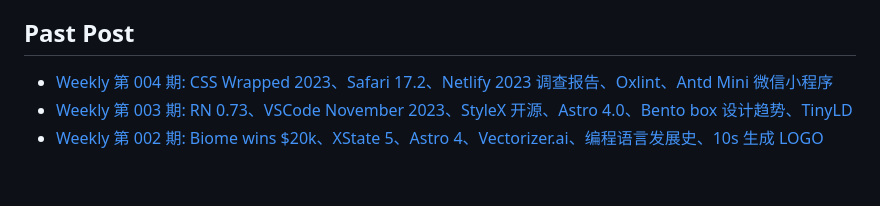
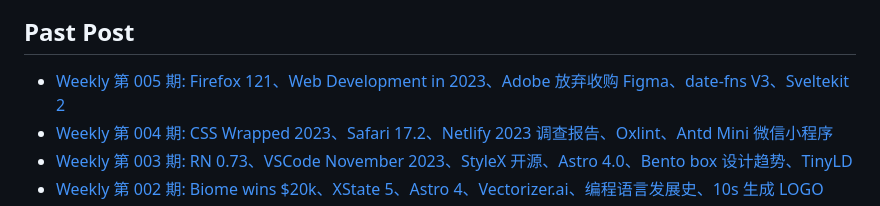
Before and after one commit to campcc/weekly, a Markdown page: README.md, the part around the change. GitHub-like rendering; blank space fills up the shorter version.

```diff
--- a/README.md
+++ b/README.md
@@ -28,6 +28,7 @@ If you find the weekly helpful, feel free to make friends with me ❤️
 
 ## Past Post
 
+- [Weekly 第 005 期: Firefox 121、Web Development in 2023、Adobe 放弃收购 Figma、date-fns V3、Sveltekit 2](https://campcc.github.io/weekly/docs/issue-005)
 - [Weekly 第 004 期: CSS Wrapped 2023、Safari 17.2、Netlify 2023 调查报告、Oxlint、Antd Mini 微信小程序](https://campcc.github.io/weekly/docs/issue-004)
 - [Weekly 第 003 期: RN 0.73、VSCode November 2023、StyleX 开源、Astro 4.0、Bento box 设计趋势、TinyLD](https://campcc.github.io/weekly/docs/issue-003)
 - [Weekly 第 002 期: Biome wins $20k、XState 5、Astro 4、Vectorizer.ai、编程语言发展史、10s 生成 LOGO](https://campcc.github.io/weekly/docs/issue-002)
```
Also changed, not shown: README_ZH.md (+1 -0 lines), docs/issue-005.md (added, +37 -0 lines), images/weekly-005.png (added), 1 other file.
